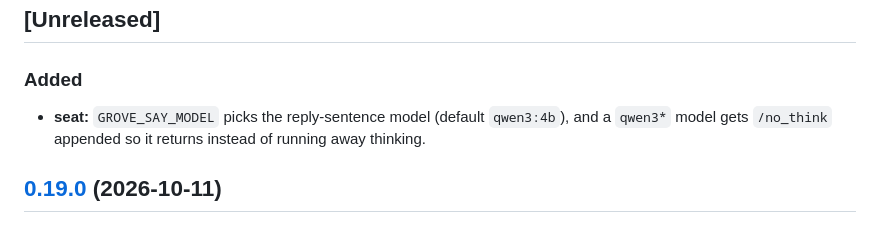
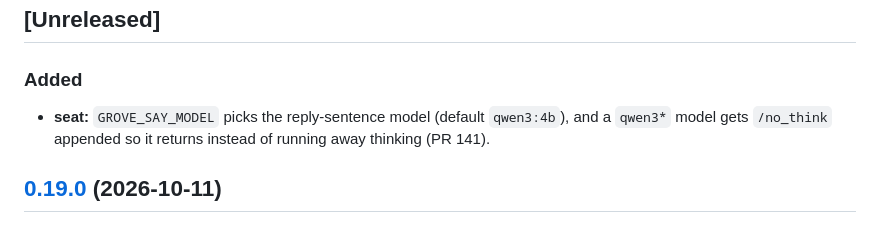
Before and after one commit to willow-memory/willows-grove, a Markdown page: CHANGELOG.md, the part around the change. Drawn GitHub-style.

Commit message:
docs(changelog): cite PR 141 on the seat reply-model bullet
Persona: hanuman

Co-Authored-By: Claude Opus 4.8 <noreply@anthropic.com>
Claude-Session: https://claude.ai/code/session_01ELSWW4oHtDP66ekpNoPNku

```diff
--- a/CHANGELOG.md
+++ b/CHANGELOG.md
@@ -6,7 +6,7 @@ All notable changes land here per INVARIANTS.md §3. Format follows Keep a Chang
 
 ### Added
 
-* **seat:** `GROVE_SAY_MODEL` picks the reply-sentence model (default `qwen3:4b`), and a `qwen3*` model gets `/no_think` appended so it returns instead of running away thinking.
+* **seat:** `GROVE_SAY_MODEL` picks the reply-sentence model (default `qwen3:4b`), and a `qwen3*` model gets `/no_think` appended so it returns instead of running away thinking (PR 141).
 
 ## [0.19.0](https://github.com/willow-memory/willows-grove/compare/v0.18.0...v0.19.0) (2026-10-11)
 
```
